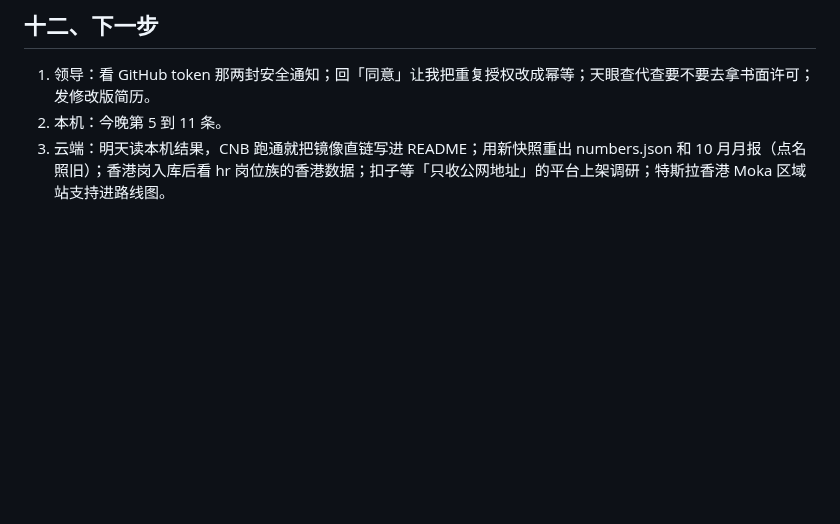
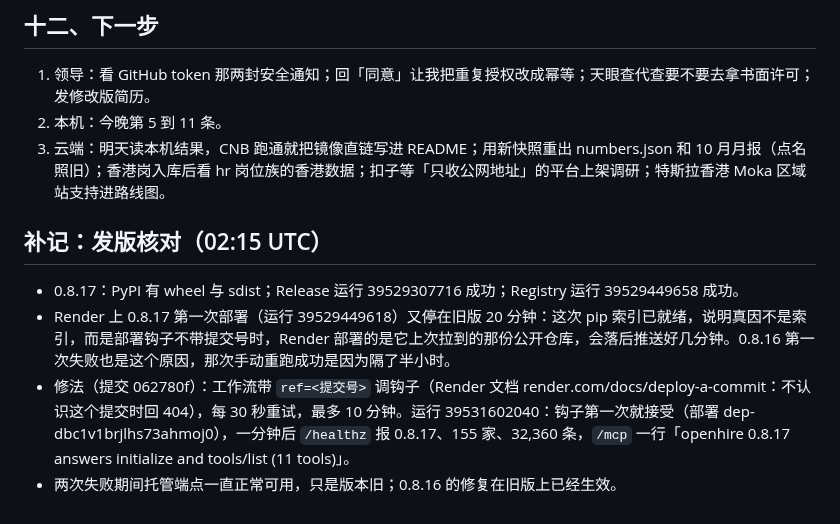
Before and after one commit to gzchenhao/openhire, a Markdown page: reports/086-托管端点可用-HR岗位族-国内镜像-香港种子.md, the part around the change. GitHub-like rendering; blank space fills up the shorter version.

Commit message:
report 086 addendum and CLAUDE.md: Render deploys need ref=<sha>; 0.8.17 live on the hosted endpoint (run 39531602040)
Co-Authored-By: Claude Opus 5.5 <noreply@anthropic.com>
Claude-Session: https://claude.ai/code/session_01XmbqbWeN2DMJ2dLtXduhto

```diff
--- a/reports/086-托管端点可用-HR岗位族-国内镜像-香港种子.md
+++ b/reports/086-托管端点可用-HR岗位族-国内镜像-香港种子.md
@@ -131,3 +131,10 @@ OpenHire 读者侧复核（2026-10-20）通过：10-14 那份的 83 个 event_id
 1. 领导：看 GitHub token 那两封安全通知；回「同意」让我把重复授权改成幂等；天眼查代查要不要去拿书面许可；发修改版简历。
 2. 本机：今晚第 5 到 11 条。
 3. 云端：明天读本机结果，CNB 跑通就把镜像直链写进 README；用新快照重出 numbers.json 和 10 月月报（点名照旧）；香港岗入库后看 hr 岗位族的香港数据；扣子等「只收公网地址」的平台上架调研；特斯拉香港 Moka 区域站支持进路线图。
+
+## 补记：发版核对（02:15 UTC）
+
+- 0.8.17：PyPI 有 wheel 与 sdist；Release 运行 39529307716 成功；Registry 运行 39529449658 成功。
+- Render 上 0.8.17 第一次部署（运行 39529449618）又停在旧版 20 分钟：这次 pip 索引已就绪，说明真因不是索引，而是部署钩子不带提交号时，Render 部署的是它上次拉到的那份公开仓库，会落后推送好几分钟。0.8.16 第一次失败也是这个原因，那次手动重跑成功是因为隔了半小时。
+- 修法（提交 062780f）：工作流带 `ref=<提交号>` 调钩子（Render 文档 render.com/docs/deploy-a-commit：不认识这个提交时回 404），每 30 秒重试，最多 10 分钟。运行 39531602040：钩子第一次就接受（部署 dep-dbc1v1brjlhs73ahmoj0），一分钟后 `/healthz` 报 0.8.17、155 家、32,360 条，`/mcp` 一行「openhire 0.8.17 answers initialize and tools/list (11 tools)」。
+- 两次失败期间托管端点一直正常可用，只是版本旧；0.8.16 的修复在旧版上已经生效。
```
Also changed, not shown: CLAUDE.md (+1 -1 lines).
